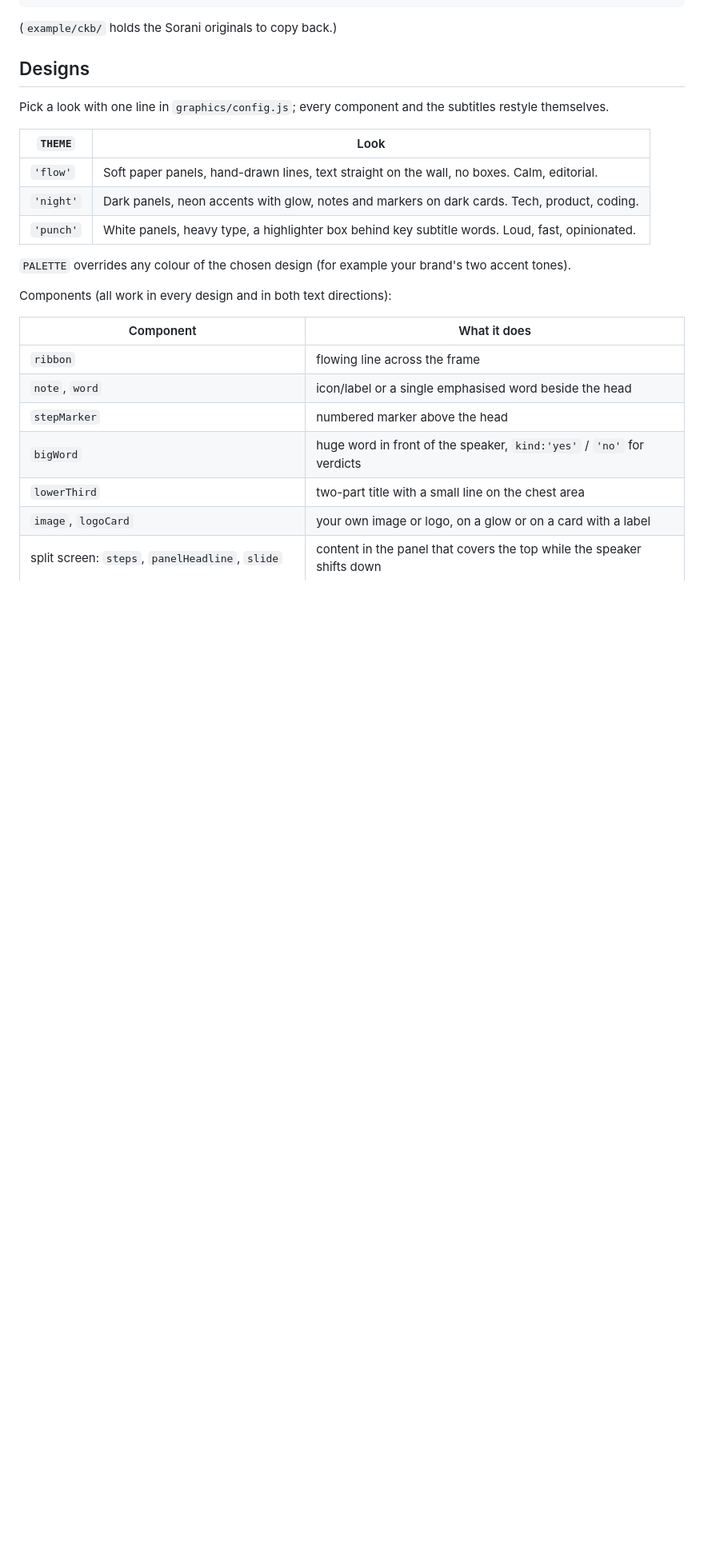
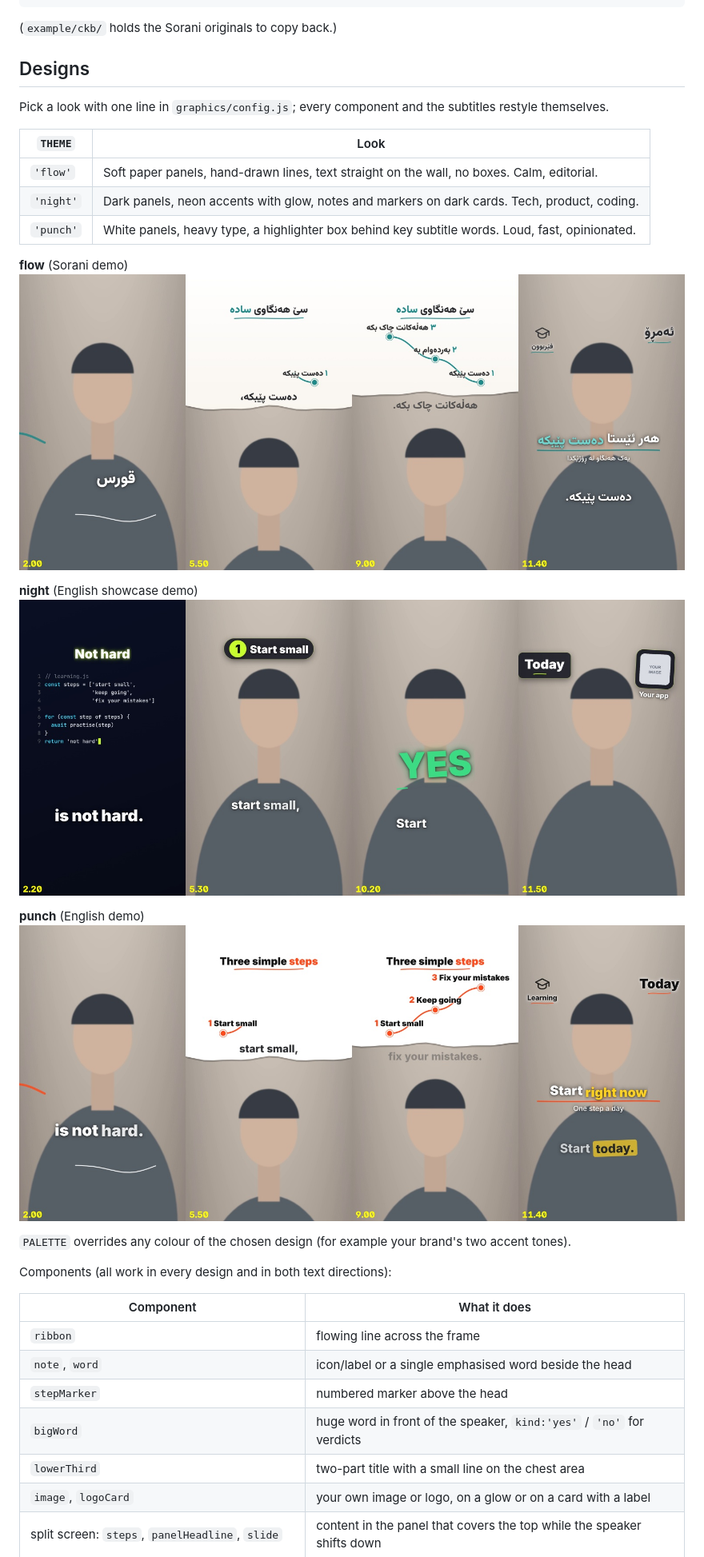
Before and after one commit to Hevarh1/reel-kit, a Markdown page: README.md, the part around one of its changes. Shown at 80% size. Drawn GitHub-style; pictures changed too: docs/flow_sorani.jpg (added), docs/night_english.jpg (added), docs/punch_english.jpg (added); blank space fills up the shorter version.

Commit message:
Add demo images

```diff
--- a/README.md
+++ b/README.md
@@ -45,6 +52,15 @@ Pick a look with one line in `graphics/config.js`; every component and the subti
 | `'flow'` | Soft paper panels, hand-drawn lines, text straight on the wall, no boxes. Calm, editorial. |
 | `'night'` | Dark panels, neon accents with glow, notes and markers on dark cards. Tech, product, coding. |
 | `'punch'` | White panels, heavy type, a highlighter box behind key subtitle words. Loud, fast, opinionated. |
+
+**flow** (Sorani demo)
+![flow design](docs/flow_sorani.jpg)
+
+**night** (English showcase demo)
+![night design](docs/night_english.jpg)
+
+**punch** (English demo)
+![punch design](docs/punch_english.jpg)
 
 `PALETTE` overrides any colour of the chosen design (for example your brand's two accent tones).
 
```
Also changed, not shown: other parts of README.md (+7 -0 lines), 2 other files.
